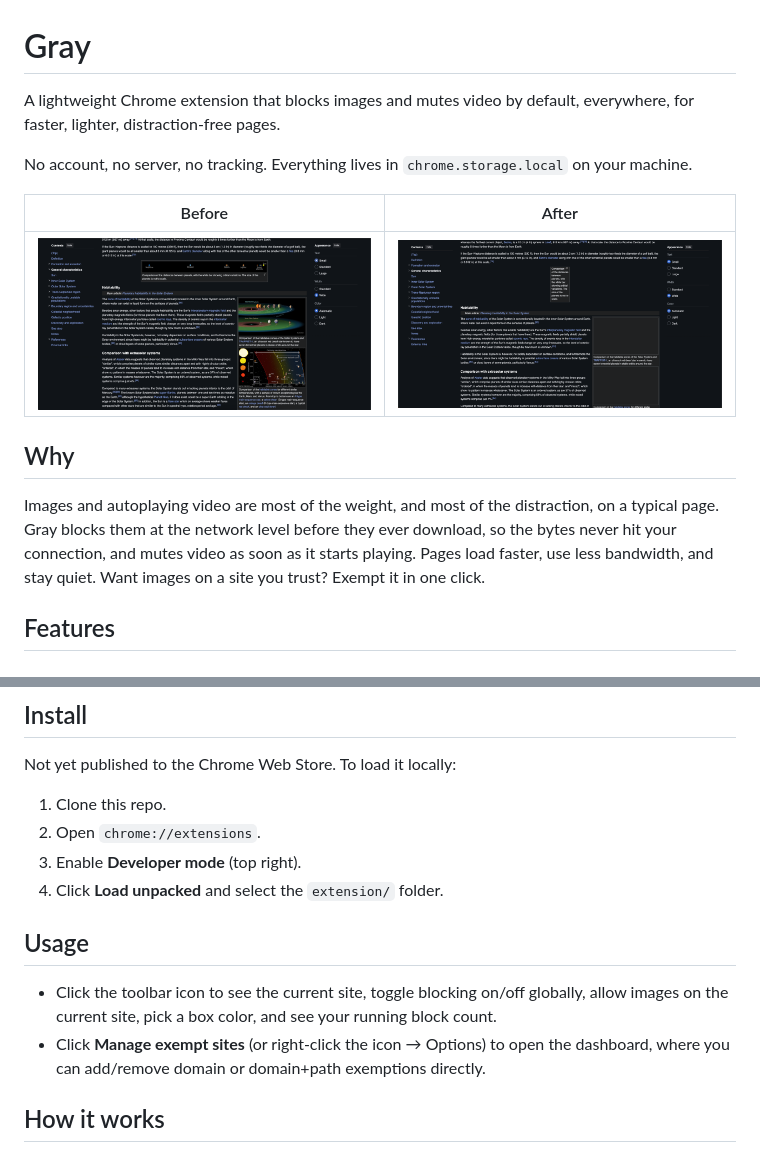
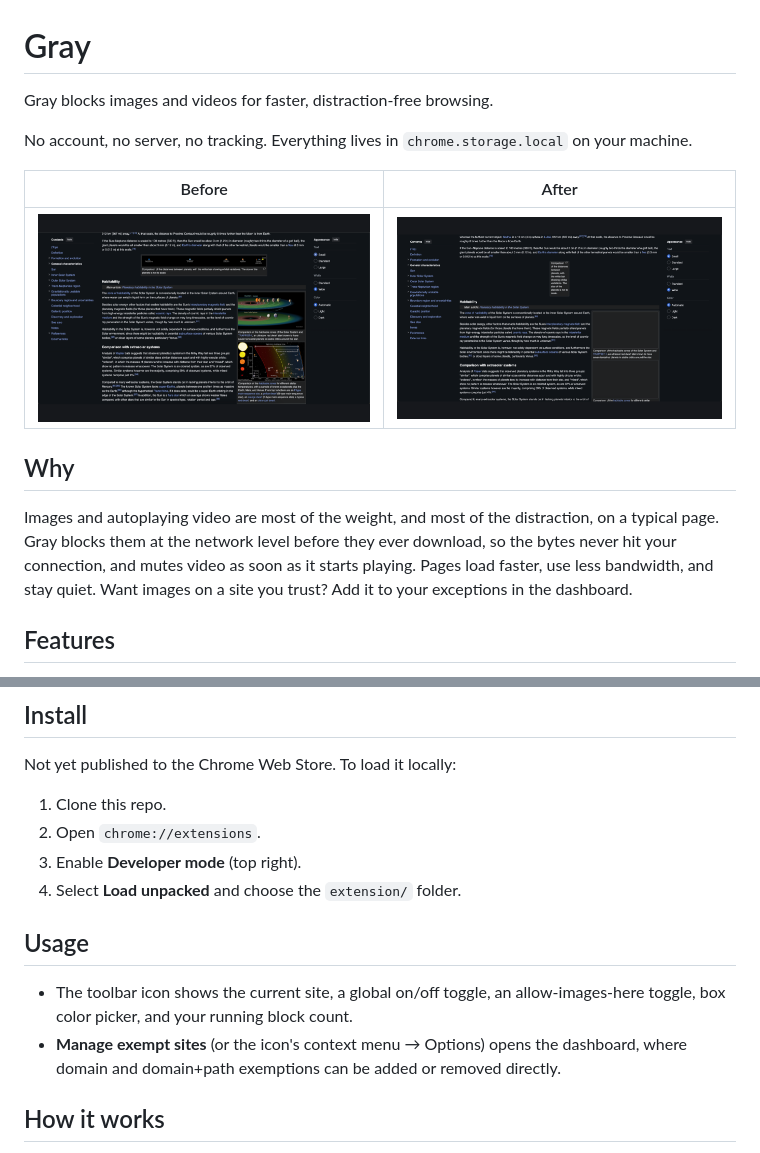
Before and after one commit to chauandrew/gray, a Markdown page: README.md, 2 parts joined by grey strips. Rendered like a GitHub page; pictures changed too: screenshots/wikipedia-after.png, screenshots/wikipedia-before.png.

```diff
--- a/README.md
+++ b/README.md
@@ -1,6 +1,6 @@
 # Gray
 
-A lightweight Chrome extension that blocks images and mutes video by default, everywhere, for faster, lighter, distraction-free pages.
+Gray blocks images and videos for faster, distraction-free browsing.
 
 No account, no server, no tracking. Everything lives in `chrome.storage.local` on your machine.
 
@@ -10,7 +10,7 @@ No account, no server, no tracking. Everything lives in `chrome.storage.local` o
 
 ## Why
 
-Images and autoplaying video are most of the weight, and most of the distraction, on a typical page. Gray blocks them at the network level before they ever download, so the bytes never hit your connection, and mutes video as soon as it starts playing. Pages load faster, use less bandwidth, and stay quiet. Want images on a site you trust? Exempt it in one click.
+Images and autoplaying video are most of the weight, and most of the distraction, on a typical page. Gray blocks them at the network level before they ever download, so the bytes never hit your connection, and mutes video as soon as it starts playing. Pages load faster, use less bandwidth, and stay quiet. Want images on a site you trust? Add it to your exceptions in the dashboard.
 
 ## Features
 
@@ -30,12 +30,12 @@ Not yet published to the Chrome Web Store. To load it locally:
 1. Clone this repo.
 2. Open `chrome://extensions`.
 3. Enable **Developer mode** (top right).
-4. Click **Load unpacked** and select the `extension/` folder.
+4. Select **Load unpacked** and choose the `extension/` folder.
 
 ## Usage
 
-- Click the toolbar icon to see the current site, toggle blocking on/off globally, allow images on the current site, pick a box color, and see your running block count.
-- Click **Manage exempt sites** (or right-click the icon → Options) to open the dashboard, where you can add/remove domain or domain+path exemptions directly.
+- The toolbar icon shows the current site, a global on/off toggle, an allow-images-here toggle, box color picker, and your running block count.
+- **Manage exempt sites** (or the icon's context menu → Options) opens the dashboard, where domain and domain+path exemptions can be added or removed directly.
 
 ## How it works
 
```
Also changed, not shown: CHROME_STORE_LISTING.md (+4 -3 lines).
